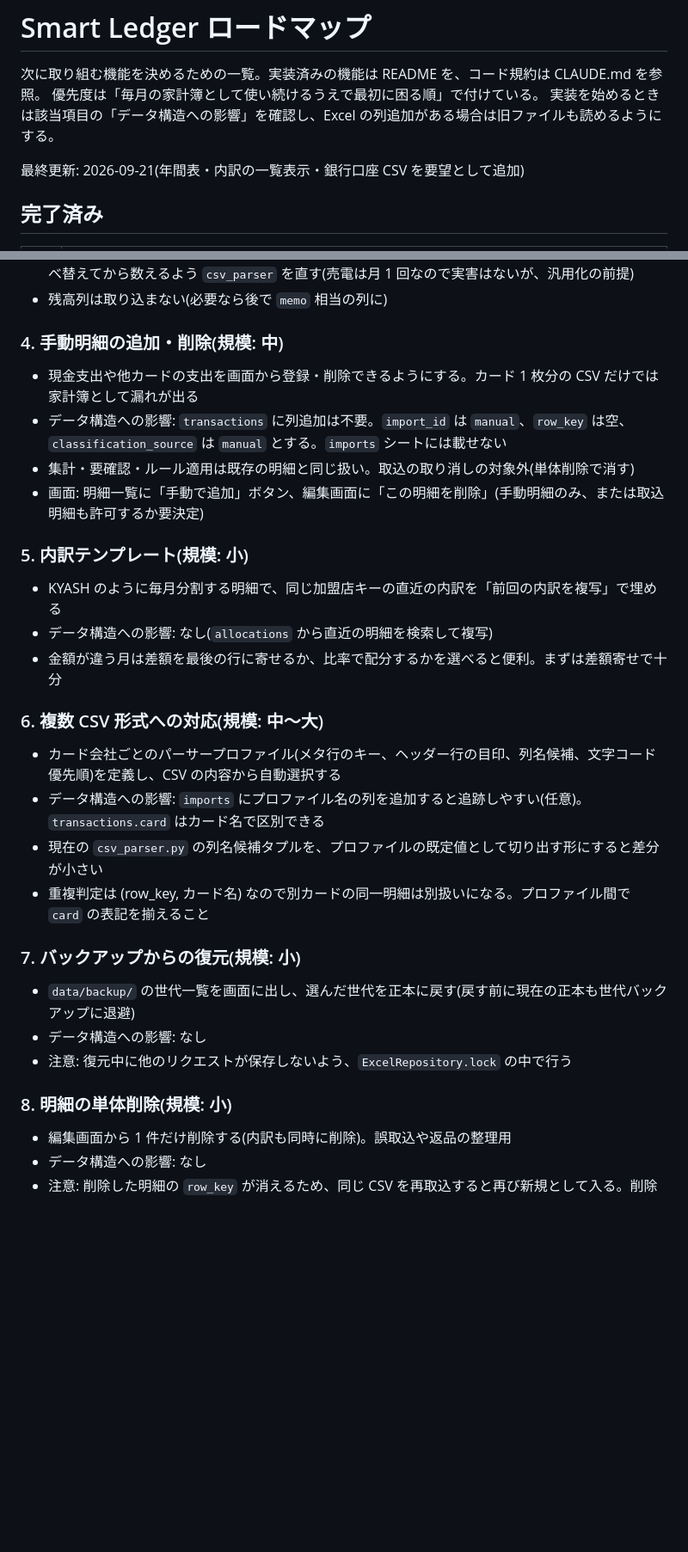
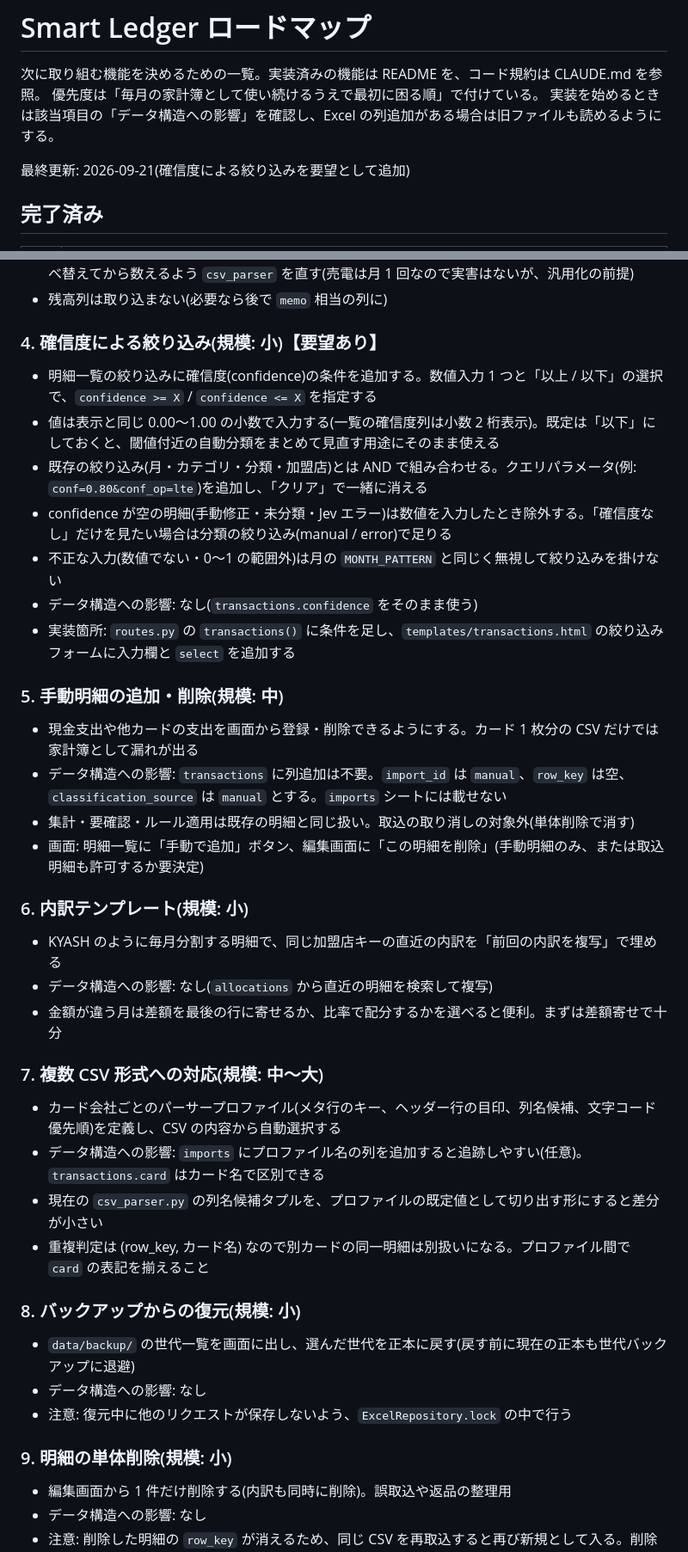
Before and after one commit to ka10ryu1/smart-leger, a Markdown page: docs/ROADMAP.md, 2 parts joined by grey strips. Shown at 86% size. GitHub-like rendering; blank space fills up the shorter version.

Commit message:
ロードマップに確信度による絞り込みを候補 4 として追加する
明細一覧の絞り込みに confidence の条件（数値入力 + 以上 / 以下）を足す
要望を候補として記録する。要望ありの 3 件の次に置き、旧 4〜8 を 5〜9 に
繰り下げ、候補 3 内の参照も「候補 7」に直した。

Co-Authored-By: Claude Opus 5 (1M context) <noreply@anthropic.com>

```diff
--- a/docs/ROADMAP.md
+++ b/docs/ROADMAP.md
@@ -4,7 +4,7 @@
 優先度は「毎月の家計簿として使い続けるうえで最初に困る順」で付けている。
 実装を始めるときは該当項目の「データ構造への影響」を確認し、Excel の列追加がある場合は旧ファイルも読めるようにする。
 
-最終更新: 2026-09-21(年間表・内訳の一覧表示・銀行口座 CSV を要望として追加)
+最終更新: 2026-09-21(確信度による絞り込みを要望として追加)
 
 ## 完了済み
 
@@ -55,33 +55,43 @@
 - **出現回数の順序依存**: row_key の出現回数は同ファイル内の行順で数えているため、新しい日付が先のファイルと古い日付が先のファイルで同日同額の行が入れ替わると別扱いになりうる。日付順に並べ替えてから数えるよう `csv_parser` を直す(売電は月 1 回なので実害はないが、汎用化の前提)
 - 残高列は取り込まない(必要なら後で `memo` 相当の列に)
 
-### 4. 手動明細の追加・削除(規模: 中)
+### 4. 確信度による絞り込み(規模: 小)【要望あり】
+
+- 明細一覧の絞り込みに確信度(confidence)の条件を追加する。数値入力 1 つと「以上 / 以下」の選択で、`confidence >= X` / `confidence <= X` を指定する
+- 値は表示と同じ 0.00〜1.00 の小数で入力する(一覧の確信度列は小数 2 桁表示)。既定は「以下」にしておくと、閾値付近の自動分類をまとめて見直す用途にそのまま使える
+- 既存の絞り込み(月・カテゴリ・分類・加盟店)とは AND で組み合わせる。クエリパラメータ(例: `conf=0.80&conf_op=lte`)を追加し、「クリア」で一緒に消える
+- confidence が空の明細(手動修正・未分類・Jev エラー)は数値を入力したとき除外する。「確信度なし」だけを見たい場合は分類の絞り込み(manual / error)で足りる
+- 不正な入力(数値でない・0〜1 の範囲外)は月の `MONTH_PATTERN` と同じく無視して絞り込みを掛けない
+- データ構造への影響: なし(`transactions.confidence` をそのまま使う)
+- 実装箇所: `routes.py` の `transactions()` に条件を足し、`templates/transactions.html` の絞り込みフォームに入力欄と `select` を追加する
+
+### 5. 手動明細の追加・削除(規模: 中)
 
 - 現金支出や他カードの支出を画面から登録・削除できるようにする。カード 1 枚分の CSV だけでは家計簿として漏れが出る
 - データ構造への影響: `transactions` に列追加は不要。`import_id` は `manual`、`row_key` は空、`classification_source` は `manual` とする。`imports` シートには載せない
 - 集計・要確認・ルール適用は既存の明細と同じ扱い。取込の取り消しの対象外(単体削除で消す)
 - 画面: 明細一覧に「手動で追加」ボタン、編集画面に「この明細を削除」(手動明細のみ、または取込明細も許可するか要決定)
 
-### 5. 内訳テンプレート(規模: 小)
+### 6. 内訳テンプレート(規模: 小)
 
 - KYASH のように毎月分割する明細で、同じ加盟店キーの直近の内訳を「前回の内訳を複写」で埋める
 - データ構造への影響: なし(`allocations` から直近の明細を検索して複写)
 - 金額が違う月は差額を最後の行に寄せるか、比率で配分するかを選べると便利。まずは差額寄せで十分
 
-### 6. 複数 CSV 形式への対応(規模: 中〜大)
+### 7. 複数 CSV 形式への対応(規模: 中〜大)
 
 - カード会社ごとのパーサープロファイル(メタ行のキー、ヘッダー行の目印、列名候補、文字コード優先順)を定義し、CSV の内容から自動選択する
 - データ構造への影響: `imports` にプロファイル名の列を追加すると追跡しやすい(任意)。`transactions.card` はカード名で区別できる
 - 現在の `csv_parser.py` の列名候補タプルを、プロファイルの既定値として切り出す形にすると差分が小さい
 - 重複判定は (row_key, カード名) なので別カードの同一明細は別扱いになる。プロファイル間で `card` の表記を揃えること
 
-### 7. バックアップからの復元(規模: 小)
+### 8. バックアップからの復元(規模: 小)
 
 - `data/backup/` の世代一覧を画面に出し、選んだ世代を正本に戻す(戻す前に現在の正本も世代バックアップに退避)
 - データ構造への影響: なし
 - 注意: 復元中に他のリクエストが保存しないよう、`ExcelRepository.lock` の中で行う
 
-### 8. 明細の単体削除(規模: 小)
+### 9. 明細の単体削除(規模: 小)
 
 - 編集画面から 1 件だけ削除する(内訳も同時に削除)。誤取込や返品の整理用
 - データ構造への影響: なし
```
Also changed, not shown: other parts of docs/ROADMAP.md (+1 -1 lines).
